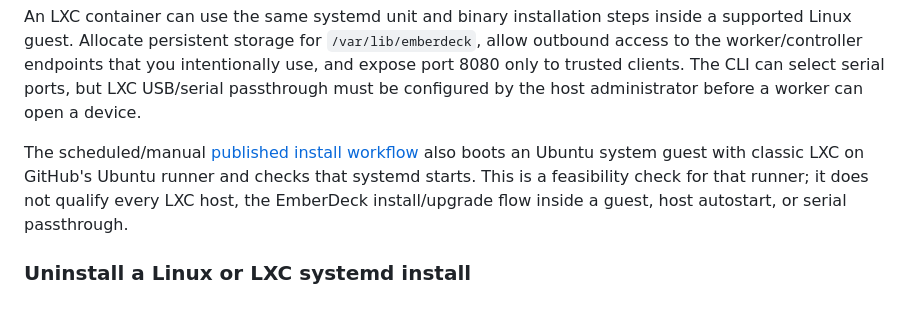
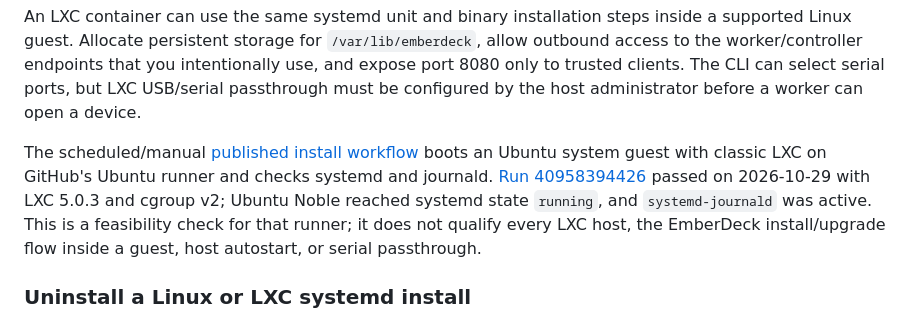
Before and after one commit to constructorfleet/emberdeck, a Markdown page: docs/deployment.md, the part around the change. Rendered like a GitHub page.

```diff
--- a/docs/deployment.md
+++ b/docs/deployment.md
@@ -290,10 +290,12 @@ CLI can select serial ports, but LXC USB/serial passthrough must be configured
 by the host administrator before a worker can open a device.
 
 The scheduled/manual [published install workflow](../.github/workflows/published-install-validation.yml)
-also boots an Ubuntu system guest with classic LXC on GitHub's Ubuntu runner and
-checks that systemd starts. This is a feasibility check for that runner; it does
-not qualify every LXC host, the EmberDeck install/upgrade flow inside a guest,
-host autostart, or serial passthrough.
+boots an Ubuntu system guest with classic LXC on GitHub's Ubuntu runner and
+checks systemd and journald. [Run 40958394426](https://github.com/constructorfleet/emberdeck/actions/runs/40958394426)
+passed on 2026-10-29 with LXC 5.0.3 and cgroup v2; Ubuntu Noble reached systemd
+state `running`, and `systemd-journald` was active. This is a feasibility check
+for that runner; it does not qualify every LXC host, the EmberDeck
+install/upgrade flow inside a guest, host autostart, or serial passthrough.
 
 ### Uninstall a Linux or LXC systemd install
 
```
Also changed, not shown: docs/install.md (+8 -5 lines).
